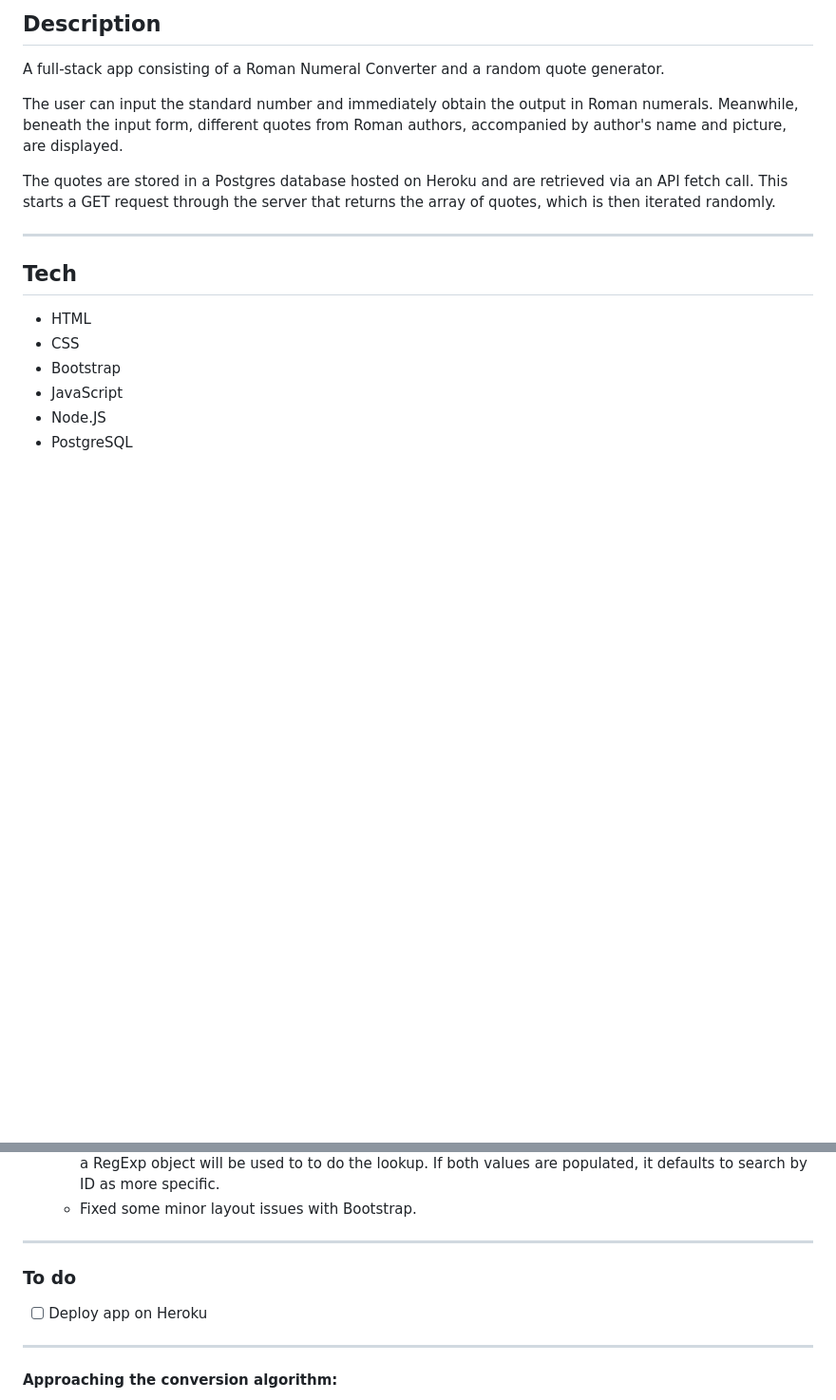
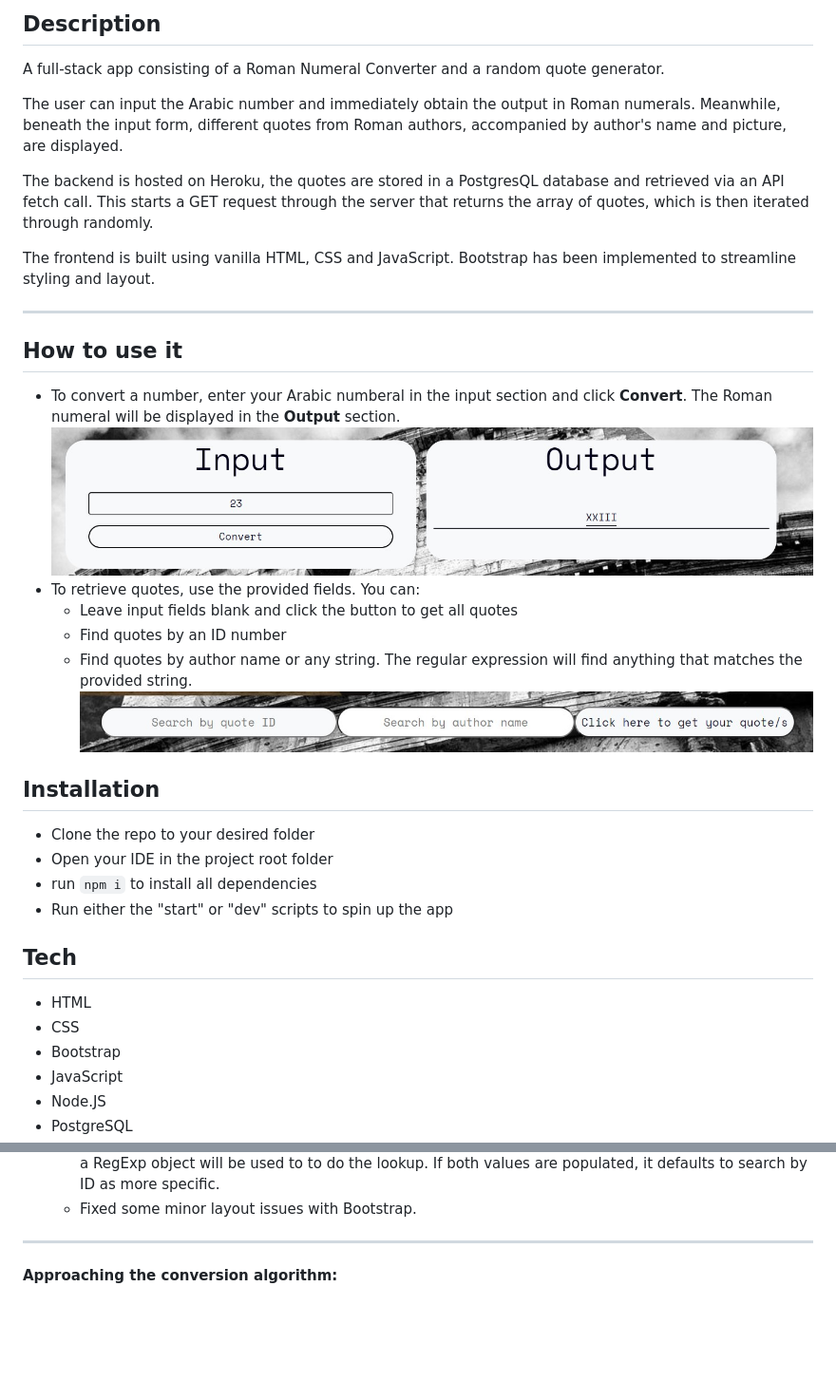
Before and after one commit to Antonio-Riccelli/js-roman-numeral-converter, a Markdown page: README.MD, 2 parts joined by grey strips. Shown: that part at 95% size. Rendered like a GitHub page; pictures changed too: public/images/demo2.jpg (added), public/images/demo3.jpg (added); blank space fills up the shorter version.

Commit message:
Added license, updated readme

```diff
--- a/README.MD
+++ b/README.MD
@@ -7,11 +7,29 @@
 ## Description
 A full-stack app consisting of a Roman Numeral Converter and a random quote generator.
 
-The user can input the standard number and immediately obtain the output in Roman numerals. Meanwhile, beneath the input form, different quotes from Roman authors, accompanied by author's name and picture, are displayed.
+The user can input the Arabic number and immediately obtain the output in Roman numerals. Meanwhile, beneath the input form, different quotes from Roman authors, accompanied by author's name and picture, are displayed.
 
-The quotes are stored in a Postgres database hosted on Heroku and are retrieved via an API fetch call. This starts a GET request through the server that returns the array of quotes, which is then iterated randomly.
+The backend is hosted on Heroku, the quotes are stored in a PostgresQL database and retrieved via an API fetch call. This starts a GET request through the server that returns the array of quotes, which is then iterated through randomly.
+
+The frontend is built using vanilla HTML, CSS and JavaScript. Bootstrap has been implemented to streamline styling and layout.
 
 ---
+
+## How to use it
+
+- To convert a number, enter your Arabic numberal in the input section and click **Convert**. The Roman numeral will be displayed in the **Output** section.
+![demo](public/images/demo2.jpg)
+- To retrieve quotes, use the provided fields. You can:
+  - Leave input fields blank and click the button to get all quotes
+  - Find quotes by an ID number
+  - Find quotes by author name or any string. The regular expression will find anything that matches the provided string.
+![demo](public/images/demo3.jpg)
+## Installation
+
+- Clone the repo to your desired folder
+- Open your IDE in the project root folder
+- run `npm i` to install all dependencies
+- Run either the "start" or "dev" scripts to spin up the app
 
 ## Tech
 
@@ -54,9 +72,6 @@ The quotes are stored in a Postgres database hosted on Heroku and are retrieved
   - Fixed some minor layout issues with Bootstrap.
 
 ---
-### To do
-  - [ ] Deploy app on Heroku
----
 
  #### Approaching the conversion algorithm:
 
```
Also changed, not shown: other parts of README.MD (+4 -0 lines), LICENSE.MD (added, +21 -0 lines).
